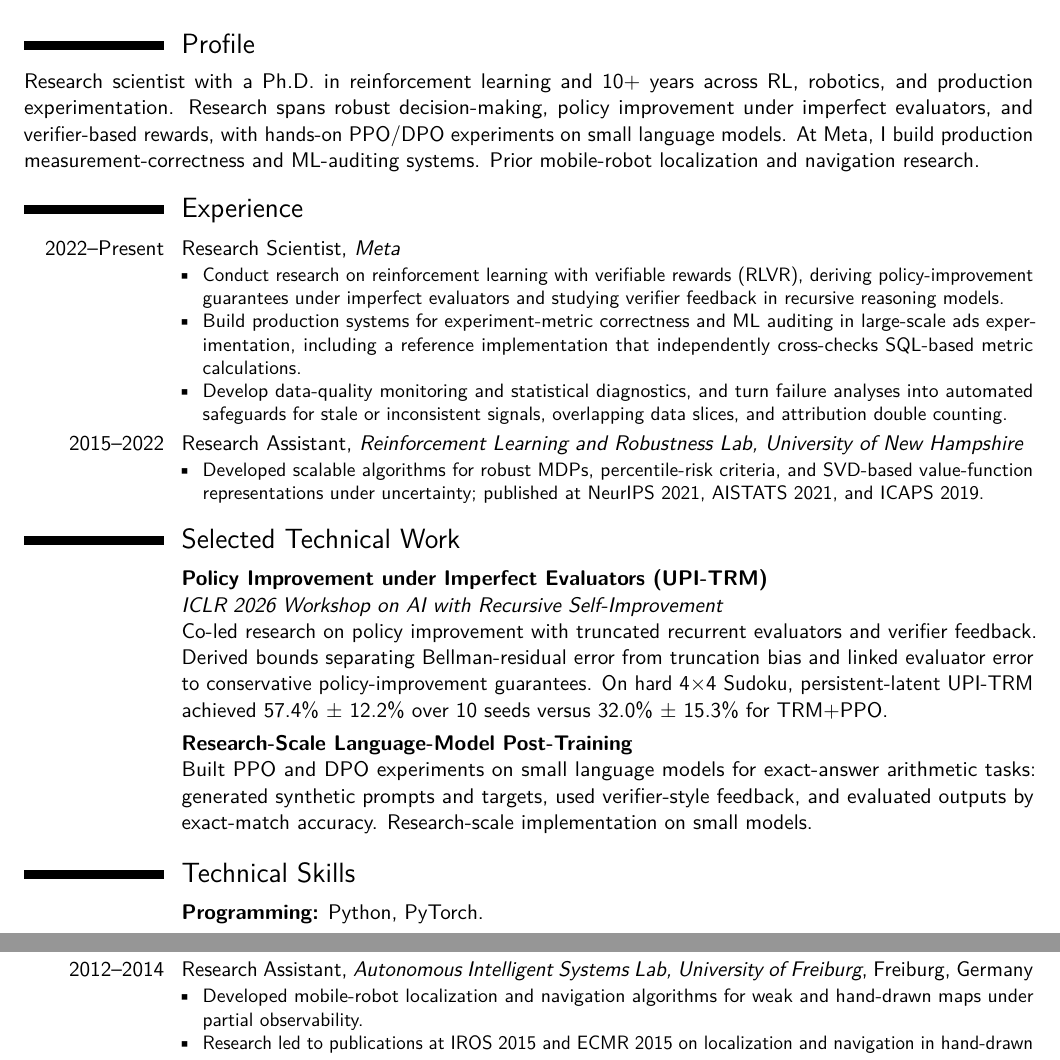
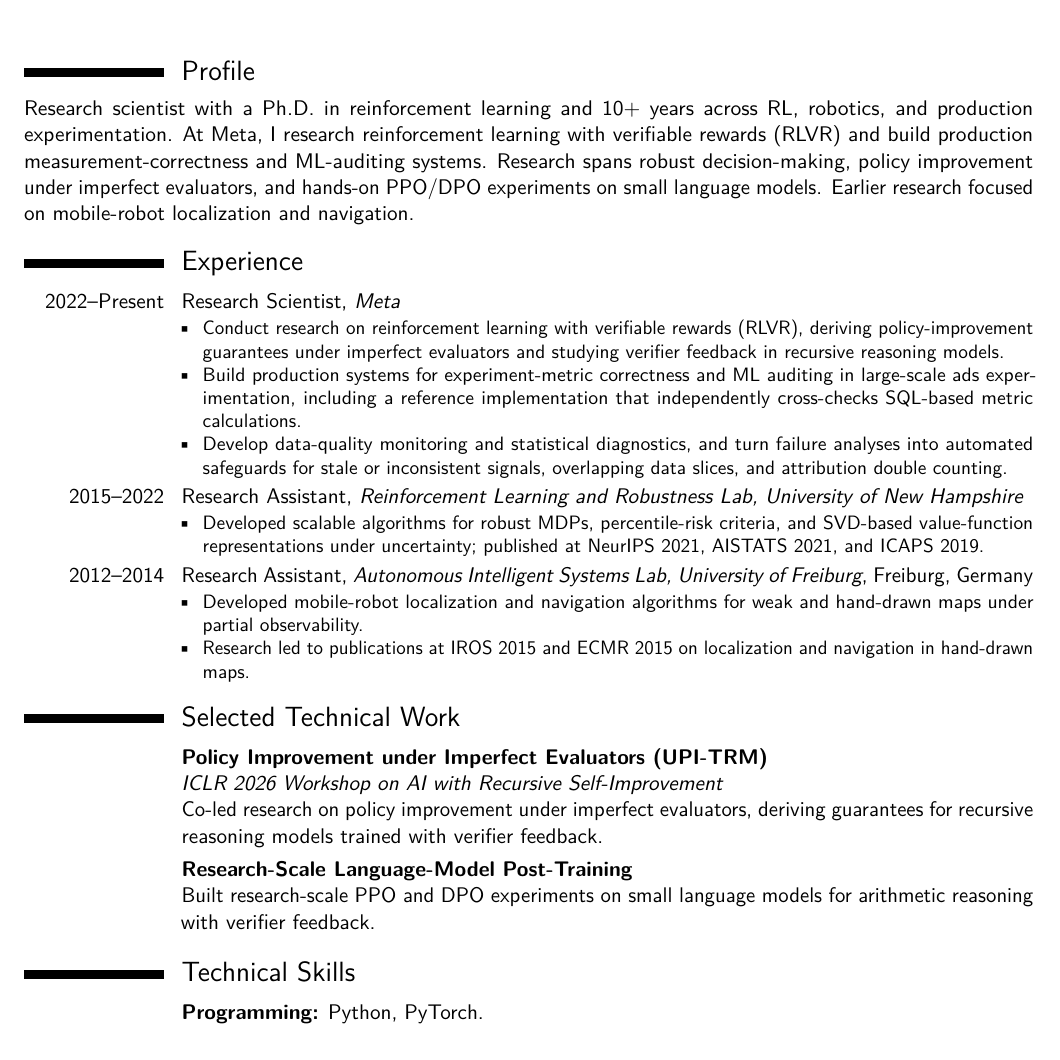
Before and after one commit to buiksat/ModernCV, a LaTeX CV (behzadian_cv_tesla.tex): two parts of pages 1 and 2 of 2 before the commit and part of page 1 of 2 after it, the two joined at a grey line, cut so that both start at the same text. Compiled offline with pdfLaTeX.

Commit message:
Clarify Meta research, foreground Freiburg robotics, and shorten technical summaries

```diff
--- a/behzadian_cv_tesla.tex
+++ b/behzadian_cv_tesla.tex
@@ -47,7 +47,7 @@
 
 %------------------------------------------------------------
 \section{Profile}
-Research scientist with a Ph.D. in reinforcement learning and 10+ years across RL, robotics, and production experimentation. Research spans robust decision-making, policy improvement under imperfect evaluators, and verifier-based rewards, with hands-on PPO/DPO experiments on small language models. At Meta, I build production measurement-correctness and ML-auditing systems. Prior mobile-robot localization and navigation research.
+Research scientist with a Ph.D. in reinforcement learning and 10+ years across RL, robotics, and production experimentation. At Meta, I research reinforcement learning with verifiable rewards (RLVR) and build production measurement-correctness and ML-auditing systems. Research spans robust decision-making, policy improvement under imperfect evaluators, and hands-on PPO/DPO experiments on small language models. Earlier research focused on mobile-robot localization and navigation.
 
 %------------------------------------------------------------
 \section{Experience}
@@ -66,18 +66,25 @@ Research scientist with a Ph.D. in reinforcement learning and 10+ years across R
 \end{itemize}
 }
 
+\cventry{\mbox{2012--2014}}{Research Assistant}{Autonomous Intelligent Systems Lab, University of Freiburg}{Freiburg, Germany}{}{
+\begin{itemize}
+\item Developed mobile-robot localization and navigation algorithms for weak and hand-drawn maps under partial observability.
+\item Research led to publications at IROS 2015 and ECMR 2015 on localization and navigation in hand-drawn maps.
+\end{itemize}
+}
+
 %------------------------------------------------------------
 \section{Selected Technical Work}
 
 \cvitem{}{%
 \textbf{Policy Improvement under Imperfect Evaluators (UPI-TRM)}\newline
 \emph{ICLR 2026 Workshop on AI with Recursive Self-Improvement}\newline
-Co-led research on policy improvement with truncated recurrent evaluators and verifier feedback. Derived bounds separating Bellman-residual error from truncation bias and linked evaluator error to conservative policy-improvement guarantees. On hard 4$\times$4 Sudoku, persistent-latent UPI-TRM achieved 57.4\% $\pm$ 12.2\% over 10 seeds versus 32.0\% $\pm$ 15.3\% for TRM+PPO.
+Co-led research on policy improvement under imperfect evaluators, deriving guarantees for recursive reasoning models trained with verifier feedback.
 }
 
 \cvitem{}{%
 \textbf{Research-Scale Language-Model Post-Training}\newline
-Built PPO and DPO experiments on small language models for exact-answer arithmetic tasks: generated synthetic prompts and targets, used verifier-style feedback, and evaluated outputs by exact-match accuracy. Research-scale implementation on small models.
+Built research-scale PPO and DPO experiments on small language models for arithmetic reasoning with verifier feedback.
 }
 
 %------------------------------------------------------------
@@ -93,13 +100,6 @@ Built PPO and DPO experiments on small language models for exact-answer arithmet
 \section{Additional Experience}
 
 \cventry{2018}{AI Engineer Intern}{Envio, Inc.}{Dover, NH}{}{Developed learning-based methods for vehicle routing and scheduling under operational constraints and uncertain execution.}
-
-\cventry{\mbox{2012--2014}}{Research Assistant}{Autonomous Intelligent Systems Lab, University of Freiburg}{Freiburg, Germany}{}{
-\begin{itemize}
-\item Developed mobile-robot localization and navigation algorithms for weak and hand-drawn maps under partial observability.
-\item Research led to publications at IROS 2015 and ECMR 2015 on localization and navigation in hand-drawn maps.
-\end{itemize}
-}
 
 %------------------------------------------------------------
 \section{Selected Publications}
```
